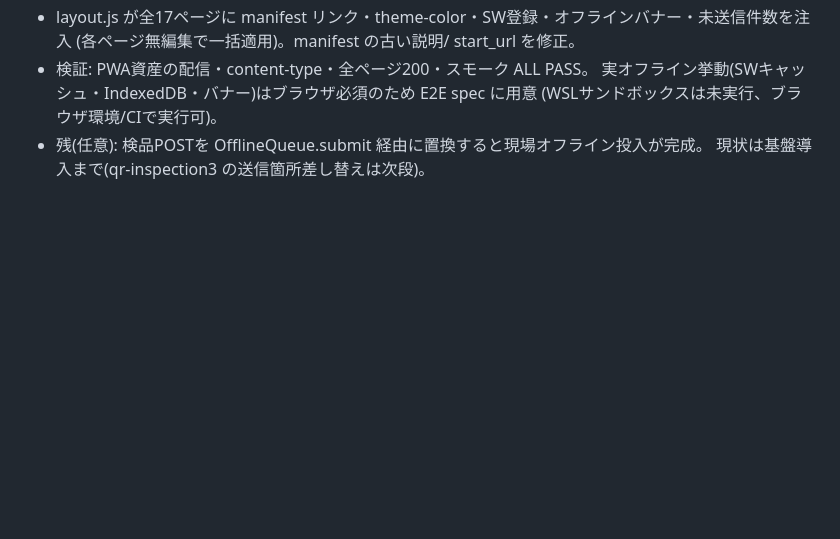
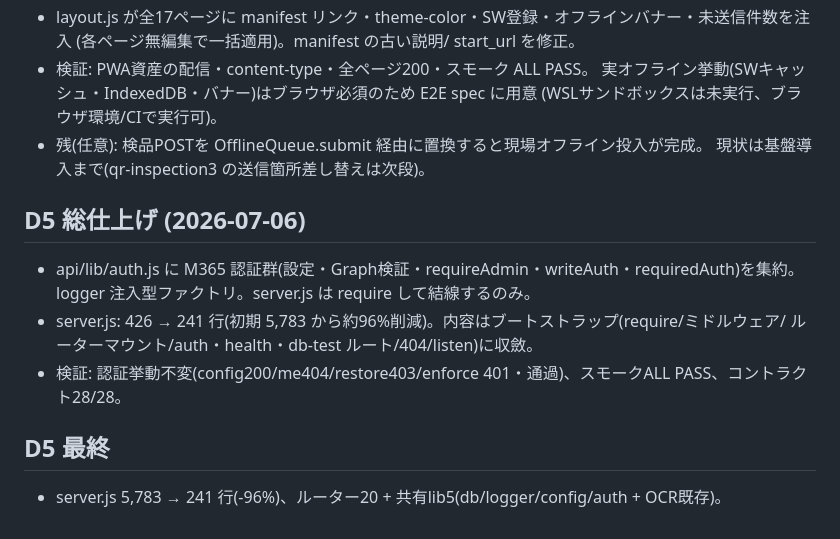
Before and after one commit to ytsutsumi30/grafana-setup-azure, a Markdown page: docs/tech-debt-execution-plan.md, the part around the change. Rendered like a GitHub page; blank space fills up the shorter version.

Commit message:
docs: D5 finish — server.js -96%, auth extracted

```diff
--- a/docs/tech-debt-execution-plan.md
+++ b/docs/tech-debt-execution-plan.md
@@ -238,3 +238,14 @@ server.js に残置(妥当):
   (WSLサンドボックスは未実行、ブラウザ環境/CIで実行可)。
 - 残(任意): 検品POSTを OfflineQueue.submit 経由に置換すると現場オフライン投入が完成。
   現状は基盤導入まで(qr-inspection3 の送信箇所差し替えは次段)。
+
+## D5 総仕上げ (2026-07-06)
+
+- api/lib/auth.js に M365 認証群(設定・Graph検証・requireAdmin・writeAuth・requiredAuth)を集約。
+  logger 注入型ファクトリ。server.js は require して結線するのみ。
+- server.js: 426 → 241 行(初期 5,783 から約96%削減)。内容はブートストラップ(require/ミドルウェア/
+  ルーターマウント/auth・health・db-test ルート/404/listen)に収斂。
+- 検証: 認証挙動不変(config200/me404/restore403/enforce 401・通過)、スモークALL PASS、コントラクト28/28。
+
+## D5 最終
+- server.js 5,783 → 241 行(-96%)、ルーター20 + 共有lib5(db/logger/config/auth + OCR既存)。
```
